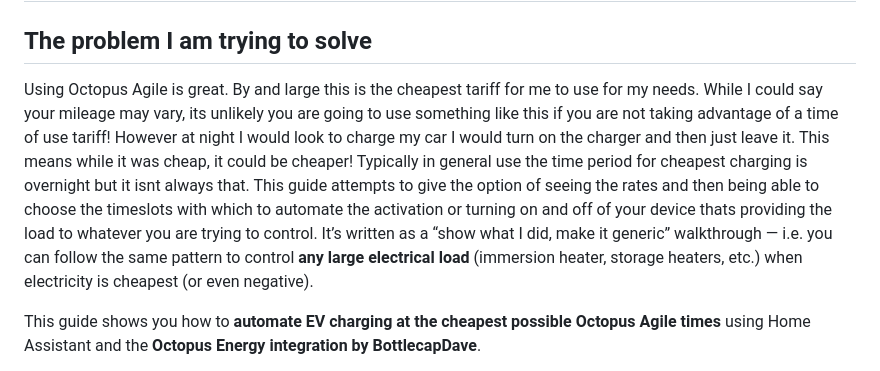
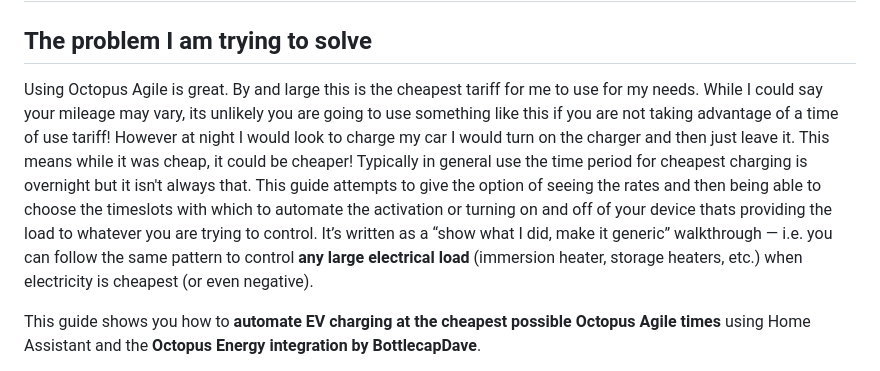
Before and after one commit to deadphill/agile-best-rate-charging, a Markdown page: guides/octopus-agile.md, the part around the change. Drawn GitHub-style.

```diff
--- a/guides/octopus-agile.md
+++ b/guides/octopus-agile.md
@@ -8,7 +8,8 @@ description: "A beginner-friendly technical walkthrough of UK energy optimisatio
 # Mastering Octopus Agile: Charge my EV to take full advantage of the cheap rates within the Octopus Agile rates (typically overnight) using Target Timeframes (and Optional 7-Day Forecasting)
 
 ## The problem I am trying to solve
-Using Octopus Agile is great. By and large this is the cheapest tariff for me to use for my needs. While I could say your mileage may vary, its unlikely you are going to use something like this if you are not taking advantage of a time of use tariff! However at night I would look to charge my car I would turn on the charger and then just leave it. This means while it was cheap, it could be cheaper! Typically in general use the time period for cheapest charging is overnight but it isnt always that. This guide attempts to give the option of seeing the rates and then being able to choose the timeslots with which to automate the activation or turning on and off of your device thats providing the load to whatever you are trying to control. It’s written as a “show what I did, make it generic” walkthrough — i.e. you can follow the same pattern to control **any large electrical load** (immersion heater, storage heaters, etc.) when electricity is cheapest (or even negative).
+Using Octopus Agile is great. By and large this is the cheapest tariff for me to use for my needs. While I could say your mileage may vary, its unlikely you are going to use something like this if you are not taking advantage of a time of use tariff! However at night I would look to charge my car I would turn on the charger and then just leave it. This means while it was cheap, it could be cheaper! Typically in general use the time period for cheapest charging is overnight but it isn't always that.
+This guide attempts to give the option of seeing the rates and then being able to choose the timeslots with which to automate the activation or turning on and off of your device thats providing the load to whatever you are trying to control. It’s written as a “show what I did, make it generic” walkthrough — i.e. you can follow the same pattern to control **any large electrical load** (immersion heater, storage heaters, etc.) when electricity is cheapest (or even negative).
 
 This guide shows you how to **automate EV charging at the cheapest possible Octopus Agile times** using Home Assistant and the **Octopus Energy integration by BottlecapDave**.
 
```
